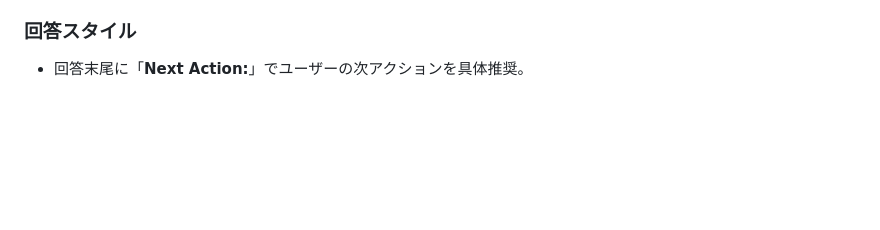
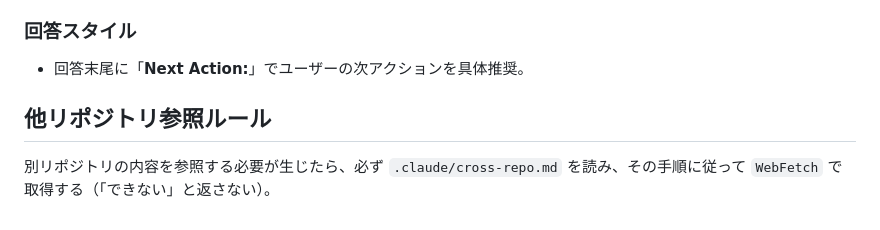
Before and after one commit to KazuyaMurayama/AI-News-Collection-Bot_v1, a Markdown page: CLAUDE.md, the part around the change. GitHub-like rendering; blank space fills up the shorter version.

Commit message:
docs(CLAUDE.md): add cross-repo reference rule pointer [skip ci]

```diff
--- a/CLAUDE.md
+++ b/CLAUDE.md
@@ -108,4 +108,7 @@
 
 ### 回答スタイル
 - 回答末尾に「**Next Action:**」でユーザーの次アクションを具体推奨。
+## 他リポジトリ参照ルール
+別リポジトリの内容を参照する必要が生じたら、必ず `.claude/cross-repo.md` を読み、その手順に従って `WebFetch` で取得する（「できない」と返さない）。
+
 <!-- GLOBAL_RULES_END -->
```
